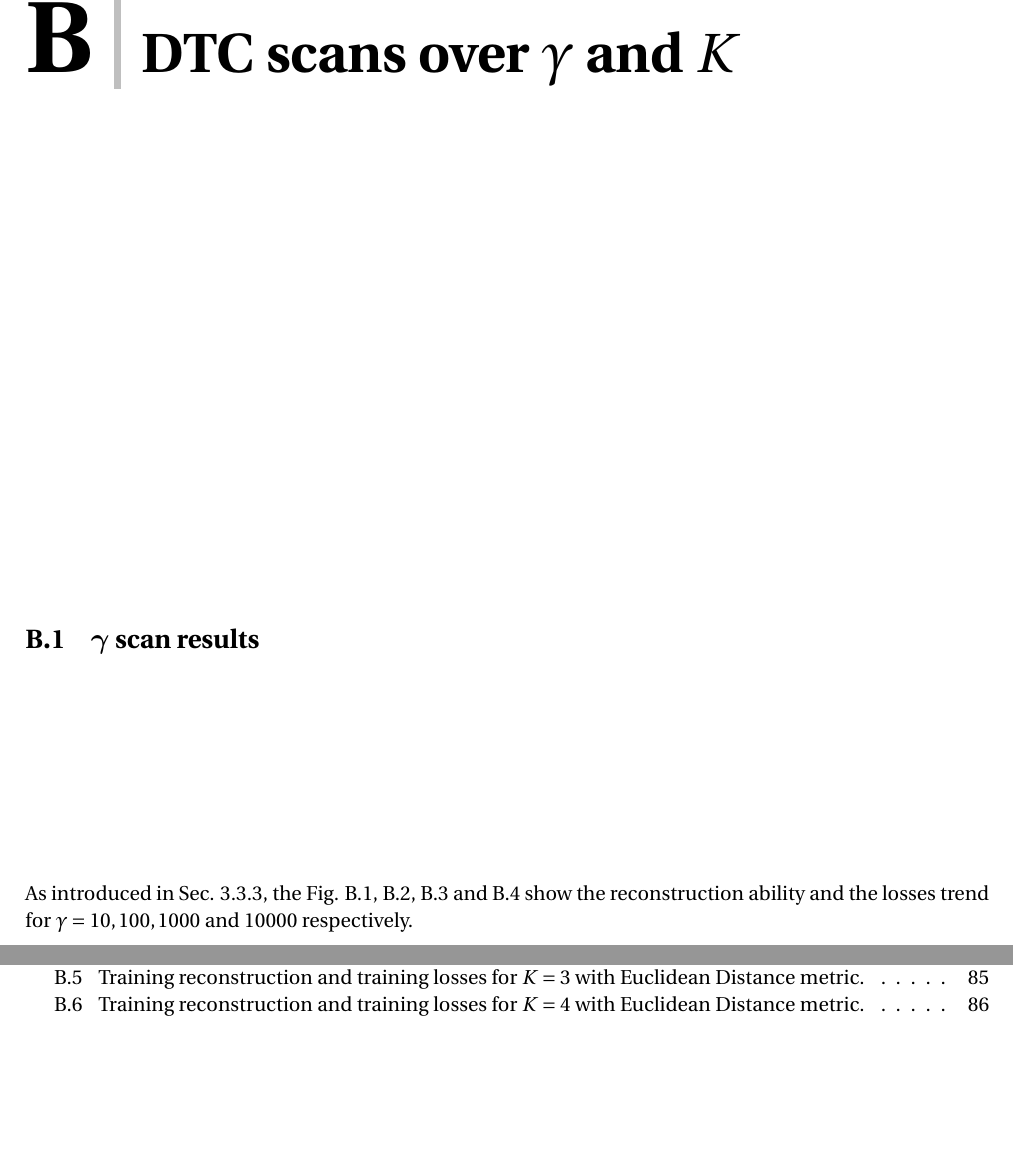
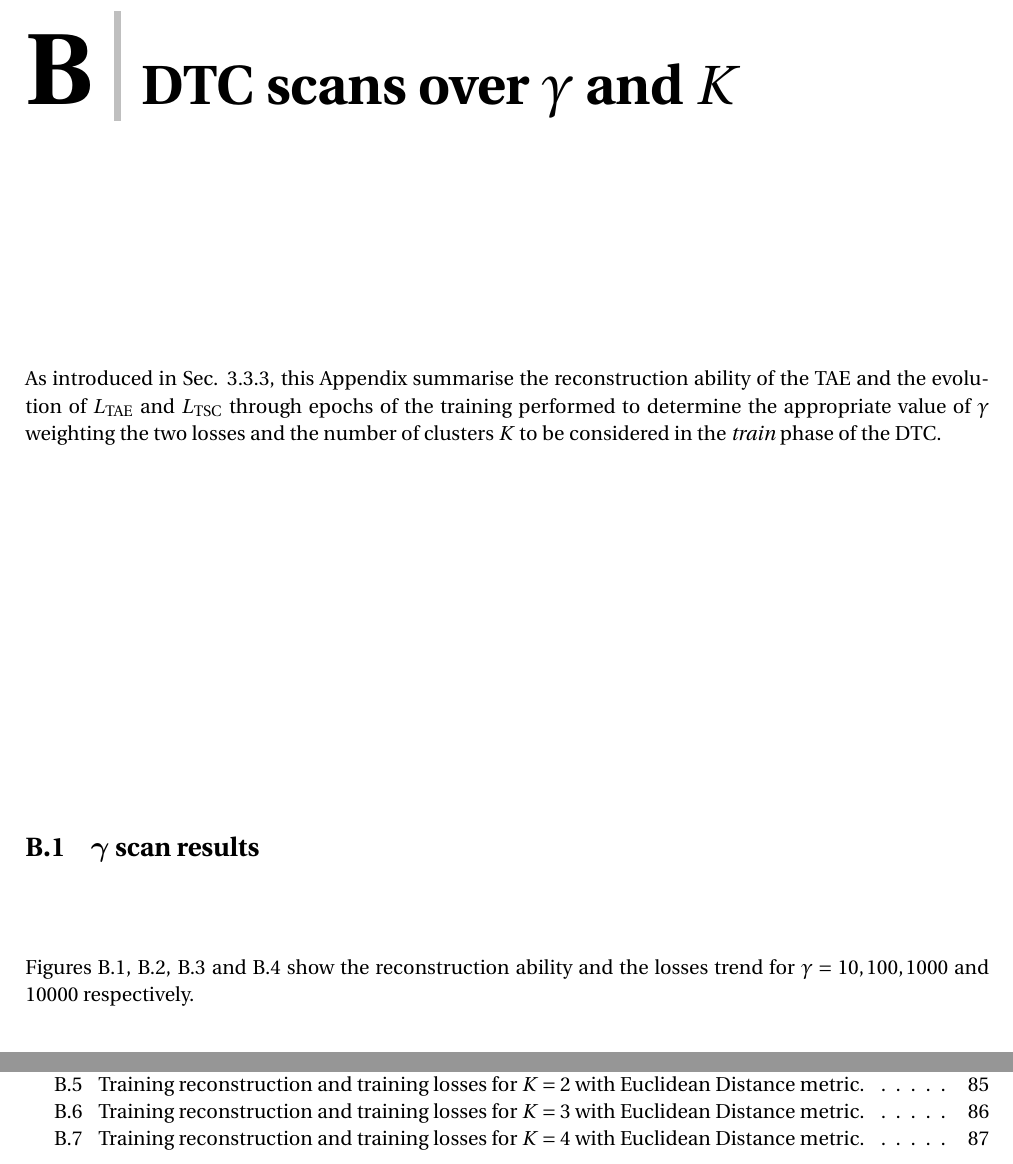
Before and after one commit to b3n3d3tt4/MasterThesis, a LaTeX thesis (main.tex, which reads chapters/DTC-scans.tex): two parts of pages 87 and 99 of 107 before the commit and two parts of pages 87 and 101 of 109 after it, joined at a grey line, cut so that both start at the same text, the shorter picture padded with empty space. Compiled offline with pdfLaTeX.

Commit message:
minime modifiche all'appendice B

```diff
--- a/chapters/DTC-scans.tex
+++ b/chapters/DTC-scans.tex
@@ -1,8 +1,11 @@
 \chapter{\texorpdfstring{\acs{DTC}}{DTC} scans over $\gamma$ and $K$}
 \label{app:DTC-scans}
+As introduced in Sec. \ref{subsec:train-test-DTC}, this Appendix summarise the reconstruction ability of the \ac{TAE} and the evolution of $L_\text{TAE}$ and $L_\text{TSC}$ through epochs of the training performed to determine the appropriate value of $\gamma$ weighting the two losses and the number of clusters $K$ to be considered in the \textit{train} phase of the \ac{DTC}.
 
 \section{\texorpdfstring{$\bm{\gamma}$}{gamma} scan results}
-As introduced in Sec. \ref{subsec:train-test-DTC}, the Fig. \ref{fig:scan-reconstruction_and_losses-gamma10}, \ref{fig:scan-reconstruction_and_losses-gamma100}, \ref{fig:scan-reconstruction_and_losses-gamma1000} and \ref{fig:scan-reconstruction_and_losses-gamma10000} show the reconstruction ability and the losses trend for $\gamma= 10, 100, 1000$ and $10000$ respectively.
+Figures \ref{fig:scan-reconstruction_and_losses-gamma10}, \ref{fig:scan-reconstruction_and_losses-gamma100}, \ref{fig:scan-reconstruction_and_losses-gamma1000} and \ref{fig:scan-reconstruction_and_losses-gamma10000} show the reconstruction ability and the losses trend for $\gamma= 10, 100, 1000$ and $10000$ respectively.
+
+On top of the considerations already explained in the main text, $\gamma=1000$ is the only one for which both the reconstruction loss and the clustering one decreases with increasing epoch and at the same time the number of events changing clusters after epoch 3 is less than 5\% of the training set.
 
 \begin{figure}[H]
     \centering
```
Also changed, not shown: figures/20250715_L200_String_Layout_Summer_2025.png (added), chapters/DTC-scans.tex (2 more changed lines), 2 other files.
